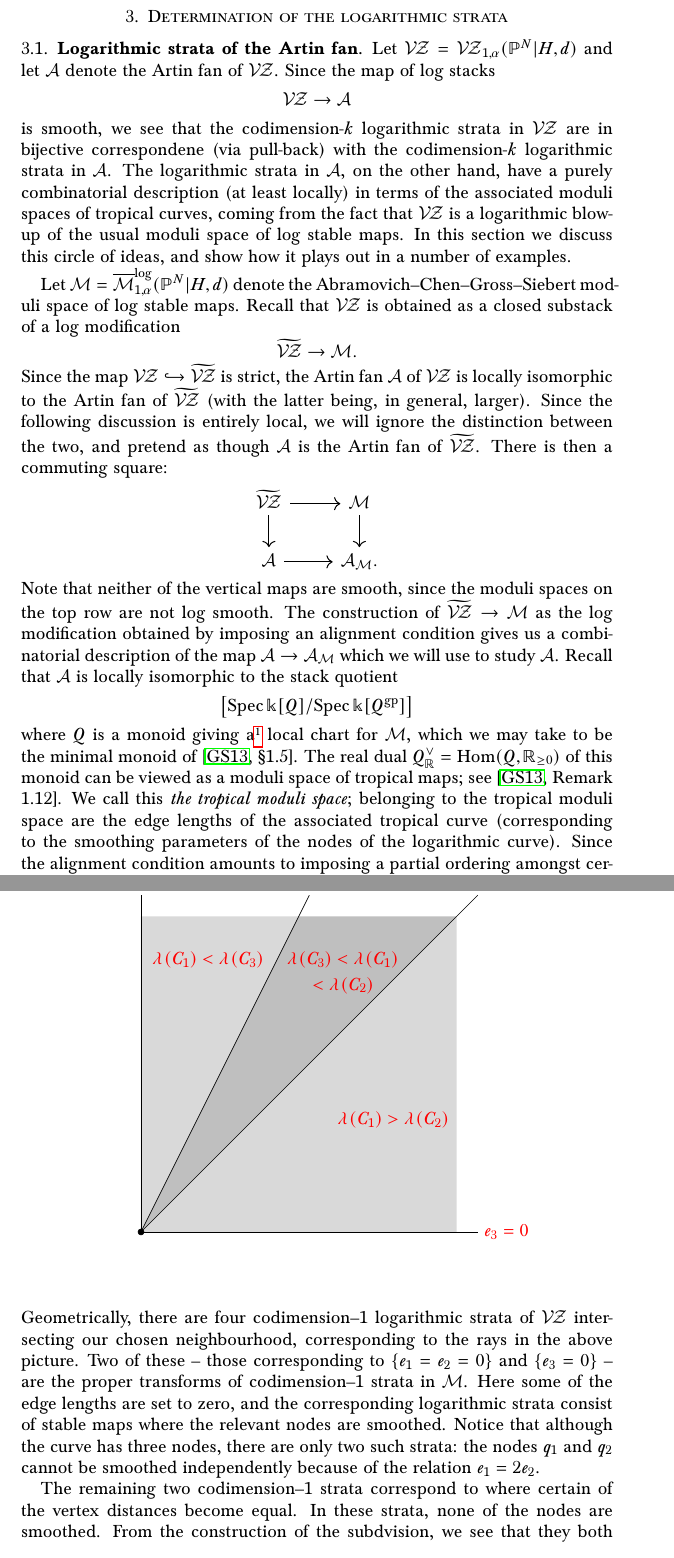
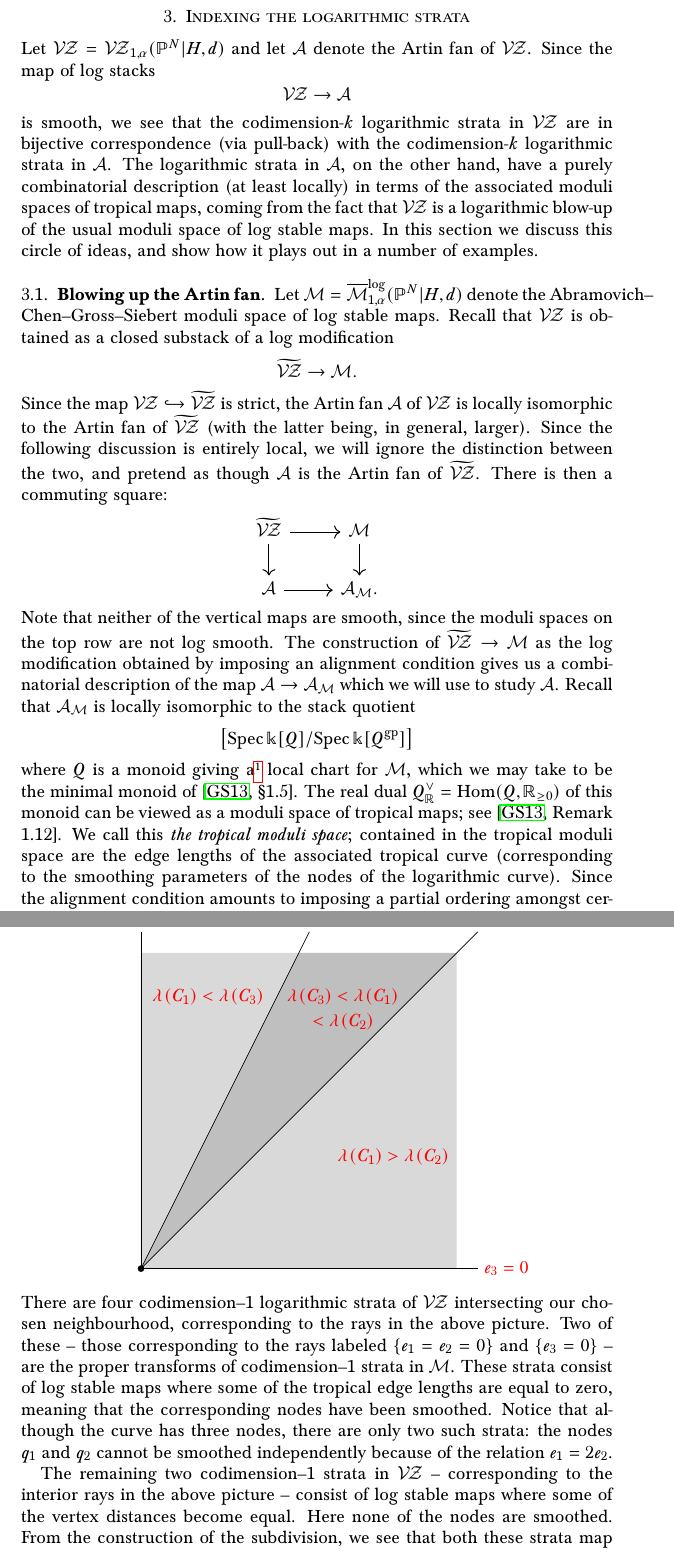
Before and after one commit to navidnabijou/Genus-One-Relative-Radially-Aligned-Maps, a LaTeX paper (GenusOneRelativeMaps.tex): two parts of pages 7 and 10 of 18, joined at a grey line, cut so that both start at the same text. Compiled offline with pdfLaTeX.

Commit message:
Cleanup of Section 3

```diff
--- a/GenusOneRelativeMaps.tex
+++ b/GenusOneRelativeMaps.tex
@@ -359,12 +359,12 @@ We would like to extend the minimal monoid in order to account for some of the p
 
 \newpage
 
-\section{Determination of the logarithmic strata}
-\subsection{Logarithmic strata of the Artin fan}
-Let $\VZ = \VZ_{1,\alpha}(\PP^N|H,d)$ and let $\Acal$ denote the Artin fan of $\VZ$. Since the map of log stacks
+\section{Indexing the logarithmic strata}
+\noindent Let $\VZ = \VZ_{1,\alpha}(\PP^N|H,d)$ and let $\Acal$ denote the Artin fan of $\VZ$. Since the map of log stacks
 \begin{equation*} \VZ \to \Acal \end{equation*}
-is smooth, we see that the codimension-$k$ logarithmic strata in $\VZ$ are in bijective correspondene (via pull-back) with the codimension-$k$ logarithmic strata in $\Acal$. The logarithmic strata in $\Acal$, on the other hand, have a purely combinatorial description (at least locally) in terms of the associated moduli spaces of tropical curves, coming from the fact that $\VZ$ is a logarithmic blow-up of the usual moduli space of log stable maps. In this section we discuss this circle of ideas, and show how it plays out in a number of examples.
+is smooth, we see that the codimension-$k$ logarithmic strata in $\VZ$ are in bijective correspondence (via pull-back) with the codimension-$k$ logarithmic strata in $\Acal$. The logarithmic strata in $\Acal$, on the other hand, have a purely combinatorial description (at least locally) in terms of the associated moduli spaces of tropical maps, coming from the fact that $\VZ$ is a logarithmic blow-up of the usual moduli space of log stable maps. In this section we discuss this circle of ideas, and show how it plays out in a number of examples.
 
+\subsection{Blowing up the Artin fan}
 Let $\Mcal = \ol{\Mcal}^{\op{log}}_{1,\alpha}(\PP^N|H,d)$ denote the Abramovich--Chen--Gross--Siebert moduli space of log stable maps. Recall that $\VZ$ is obtained as a closed substack of a log modification
 \begin{equation*} \widetilde{\VZ} \to \Mcal .\end{equation*}
 Since the map $\VZ \hookrightarrow \widetilde{\VZ}$ is strict, the Artin fan $\Acal$ of $\VZ$ is locally isomorphic to the Artin fan of $\widetilde{\VZ}$ (with the latter being, in general, larger). Since the following discussion is entirely local, we will ignore the distinction between the two, and pretend as though $\Acal$ is the Artin fan of $\widetilde{\VZ}$. There is then a commuting square:
@@ -372,7 +372,7 @@ Since the map $\VZ \hookrightarrow \widetilde{\VZ}$ is strict, the Artin fan $\A
 \widetilde{\VZ} \ar[r] \ar[d] & \Mcal \ar[d] \\
 \Acal \ar[r] & \Acal_{\Mcal}.
 \ecd
-Note that neither of the vertical maps are smooth, since the moduli spaces on the top row are not log smooth. The construction of $\widetilde{\VZ} \to \Mcal$ as the log modification obtained by imposing an alignment condition gives us a combinatorial description of the map $\Acal \to \Acal_{\Mcal}$ which we will use to study $\Acal$. Recall that $\Acal$ is locally isomorphic to the stack quotient
+Note that neither of the vertical maps are smooth, since the moduli spaces on the top row are not log smooth. The construction of $\widetilde{\VZ} \to \Mcal$ as the log modification obtained by imposing an alignment condition gives us a combinatorial description of the map $\Acal \to \Acal_{\Mcal}$ which we will use to study $\Acal$. Recall that $\Acal_\Mcal$ is locally isomorphic to the stack quotient
 \begin{equation*} \left[ \Spec \kfield[Q] / \Spec\kfield [Q^{\gp}] \right]\end{equation*}
-where $Q$ is a monoid giving a\footnote{(Navid) Neat?} local chart for $\Mcal$, which we may take to be the minimal monoid of \cite[\S 1.5]{GrossSiebertLog}. The real dual $Q^\vee_{\RR} = \Hom(Q,\RR_{\geq 0})$ of this monoid can be viewed as a moduli space of tropical maps; see \cite[Remark 1.12]{GrossSiebertLog}. We call this \emph{the tropical moduli space}; belonging to the tropical moduli space are the edge lengths of the associated tropical curve (corresponding to the smoothing parameters of the nodes of the logarithmic curve). Since the alignment condition amounts to imposing a partial ordering amongst certain sums of these edge lengths, it produces a polyhedral decomposition of the tropical moduli space into chambers where different partial order relations hold. If we only consider the integral points, this produces a polyhedral decomposition of the cone $Q^\vee = \Hom(Q,\N)$. Dualising, we obtain a toric blow-up
+where $Q$ is a monoid giving a\footnote{(Navid) Neat?} local chart for $\Mcal$, which we may take to be the minimal monoid of \cite[\S 1.5]{GrossSiebertLog}. The real dual $Q^\vee_{\RR} = \Hom(Q,\RR_{\geq 0})$ of this monoid can be viewed as a moduli space of tropical maps; see \cite[Remark 1.12]{GrossSiebertLog}. We call this \emph{the tropical moduli space}; contained in the tropical moduli space are the edge lengths of the associated tropical curve (corresponding to the smoothing parameters of the nodes of the logarithmic curve). Since the alignment condition amounts to imposing a partial ordering amongst certain sums of these edge lengths, it produces a polyhedral decomposition of the tropical moduli space into chambers where different partial order relations hold. If we only consider the integral points, this produces a polyhedral decomposition of the cone $Q^\vee = \Hom(Q,\N)$. Dualising, we obtain a toric blow-up
 \begin{equation*} Z \to \Spec \kfield[Q] \end{equation*}
@@ -525,7 +525,7 @@ The cones of the subdivison index the logarithmic strata in a neighbourhood of t
 \draw (-2.2,3.4) node[below,red]{$\lambda(\mathsq{C}_1) < \lambda(\mathsq{C}_3)$};
 \end{tikzpicture}
 \end{center}
-Geometrically, there are four codimension--$1$ logarithmic strata of $\VZ$ intersecting our chosen neighbourhood, corresponding to the rays in the above picture. Two of these -- those corresponding to $\{ e_1=e_2=0 \}$ and $\{ e_3=0 \}$ -- are the proper transforms of codimension--$1$ strata in $\Mcal$. Here some of the edge lengths are set to zero, and the corresponding logarithmic strata consist of  stable maps where the relevant nodes are smoothed. Notice that although the curve has three nodes, there are only two such strata: the nodes $q_1$ and $q_2$ cannot be smoothed independently because of the relation $e_1=2e_2$.
+There are four codimension--$1$ logarithmic strata of $\VZ$ intersecting our chosen neighbourhood, corresponding to the rays in the above picture. Two of these -- those corresponding to the rays labeled $\{ e_1=e_2=0 \}$ and $\{ e_3=0 \}$ -- are the proper transforms of codimension--$1$ strata in $\Mcal$. These strata consist of log stable maps where some of the tropical edge lengths are equal to zero, meaning that the corresponding nodes have been smoothed. Notice that although the curve has three nodes, there are only two such strata: the nodes $q_1$ and $q_2$ cannot be smoothed independently because of the relation $e_1=2e_2$.
 
-The remaining two codimension--$1$ strata correspond to where certain of the vertex distances become equal. In these strata, none of the nodes are smoothed. From the construction of the subdvision, we see that they both map onto the codimension--$2$ stratum of $\Mcal$ in which all of the nodes persist; this coheres with the fact that they should be thought of as exceptional loci of the blow-up. The extra dimension of moduli comes from the choice of alignment.
+The remaining two codimension--$1$ strata in $\VZ$ -- corresponding to the interior rays in the above picture -- consist of log stable maps where some of the vertex distances become equal. Here none of the nodes are smoothed. From the construction of the subdivision, we see that both these strata map onto a codimension--$2$ stratum of $\Mcal$ (namely, the locus in which all of the nodes persist); this coheres with the fact that they should be thought of as exceptional loci of the blow-up. The extra dimension of moduli comes from the choice of alignment.
 
```
Also changed, not shown: GenusOneRelativeMaps.pdf, GenusOneRelativeMaps.tex (12 more changed lines).
